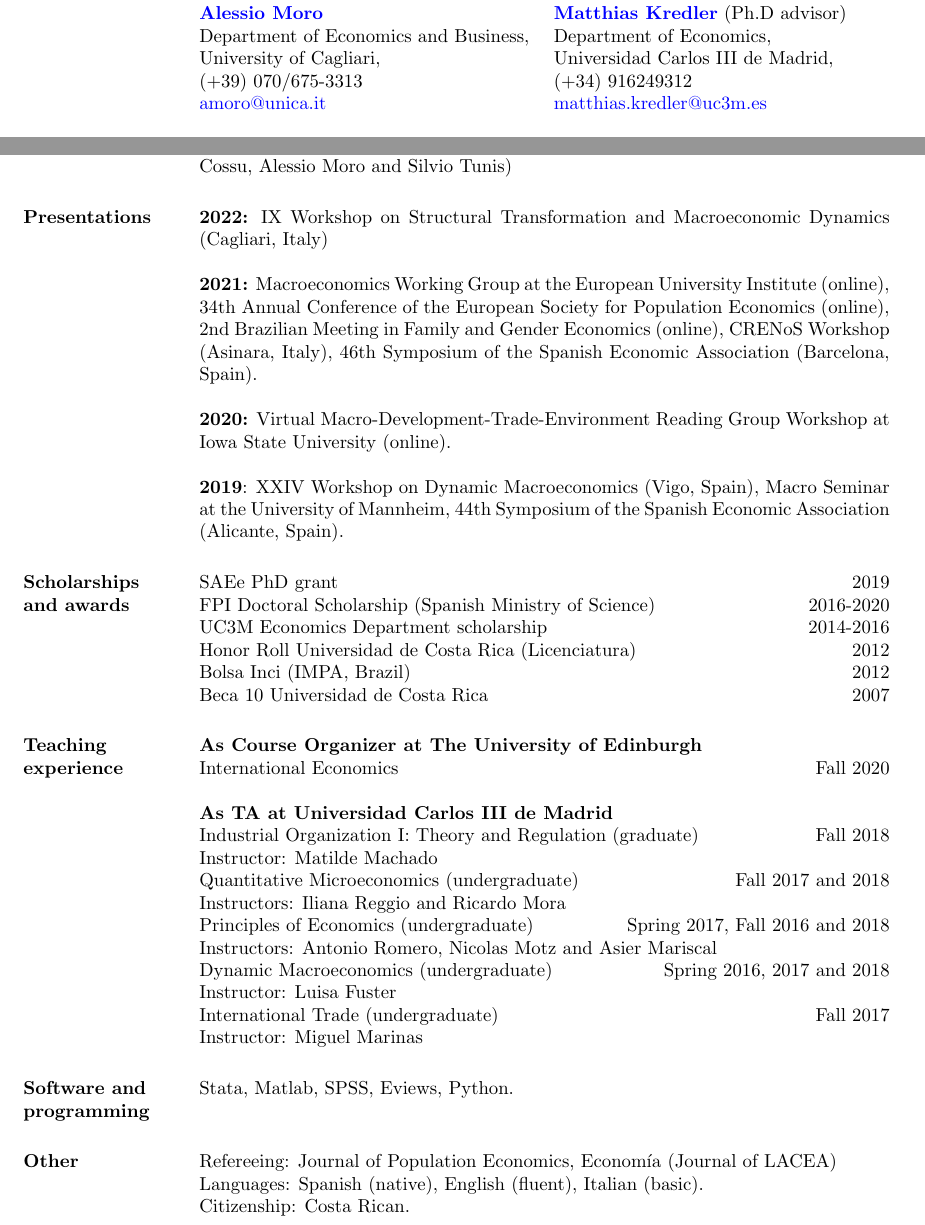
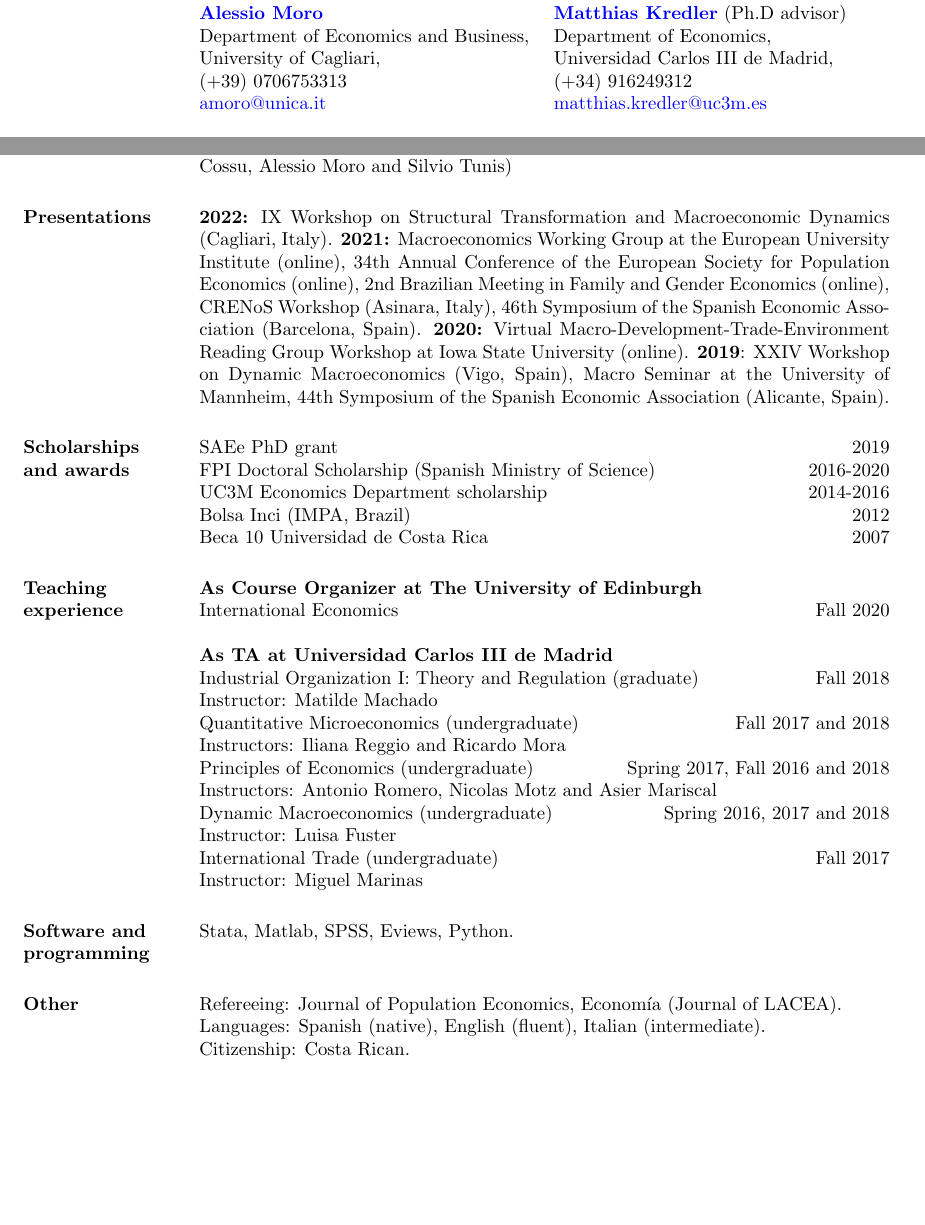
Before and after one commit to frarodri/frarodri.github.io, a LaTeX CV (CV/Academic CV.tex): two parts of pages 1 and 2 of 2, joined at a grey line, cut so that both start at the same text, the shorter picture padded with empty space. Compiled offline with pdfLaTeX.

Commit message:
CV update

```diff
--- a/CV/Academic CV.tex
+++ b/CV/Academic CV.tex
@@ -87,7 +87,7 @@
 	\href{http://http://www.alessiomoro.it/}{\bf{Alessio Moro}} \\
 	Department of Economics and Business, \\
 	University of Cagliari, \\
-	(+39) 070/675-3313 \\
+	(+39) 0706753313 \\
 	\href{mailto:amoro@unica.it}{amoro@unica.it}
 
 	\href{http://economics.uc3m.es/personal/andres-erosa/}{\bf{Andr\'es Erosa}}  \\
@@ -132,13 +132,7 @@ and fertility: from short to long-run} (with Lidia Cruces)
 
 \section{Presentations}
 
-{\bf 2022:} IX Workshop on Structural Transformation and Macroeconomic Dynamics (Cagliari, Italy)
-
-{\bf 2021:} Macroeconomics Working Group at the European University Institute (online), 34th Annual Conference of the European Society for Population Economics (online), 2nd Brazilian Meeting in Family and Gender Economics (online), CRENoS Workshop (Asinara, Italy), 46th Symposium of the Spanish Economic Association (Barcelona, Spain).
-
-{\bf 2020:} Virtual Macro-Development-Trade-Environment Reading Group Workshop at Iowa State University (online).
-
-{\bf 2019}: XXIV Workshop on Dynamic Macroeconomics (Vigo, Spain), Macro Seminar at the University of Mannheim, 44th Symposium of the Spanish Economic Association (Alicante, Spain).
+{\bf 2022:} IX Workshop on Structural Transformation and Macroeconomic Dynamics (Cagliari, Italy). {\bf 2021:} Macroeconomics Working Group at the European University Institute (online), 34th Annual Conference of the European Society for Population Economics (online), 2nd Brazilian Meeting in Family and Gender Economics (online), CRENoS Workshop (Asinara, Italy), 46th Symposium of the Spanish Economic Association (Barcelona, Spain). {\bf 2020:} Virtual Macro-Development-Trade-Environment Reading Group Workshop at Iowa State University (online). {\bf 2019}: XXIV Workshop on Dynamic Macroeconomics (Vigo, Spain), Macro Seminar at the University of Mannheim, 44th Symposium of the Spanish Economic Association (Alicante, Spain).
 
 %----------------------------------------------------------------------------------------
 %	COMPUTER SKILLS SECTION
@@ -149,7 +143,6 @@ and fertility: from short to long-run} (with Lidia Cruces)
 SAEe PhD grant \hfill 2019\\
 FPI Doctoral Scholarship (Spanish Ministry of Science) \hfill 2016-2020 \\
 UC3M Economics Department scholarship \hfill 2014-2016 \\
-Honor Roll Universidad de Costa Rica (Licenciatura) \hfill 2012 \\
 Bolsa Inci (IMPA, Brazil) \hfill 2012 \\
 Beca 10 Universidad de Costa Rica \hfill 2007
 
@@ -182,8 +175,8 @@ Instructor: Miguel Marinas
 Stata, Matlab, SPSS, Eviews, Python. \\
 
 \section{Other}
-Refereeing: Journal of Population Economics, Econom\'ia (Journal of LACEA) \\
-Languages: Spanish (native), English (fluent), Italian (basic). \\
+Refereeing: Journal of Population Economics, Econom\'ia (Journal of LACEA). \\
+Languages: Spanish (native), English (fluent), Italian (intermediate). \\
 Citizenship: Costa Rican.
 
 
```
Also changed, not shown: CV/Academic CV.pdf, 2 other files.
